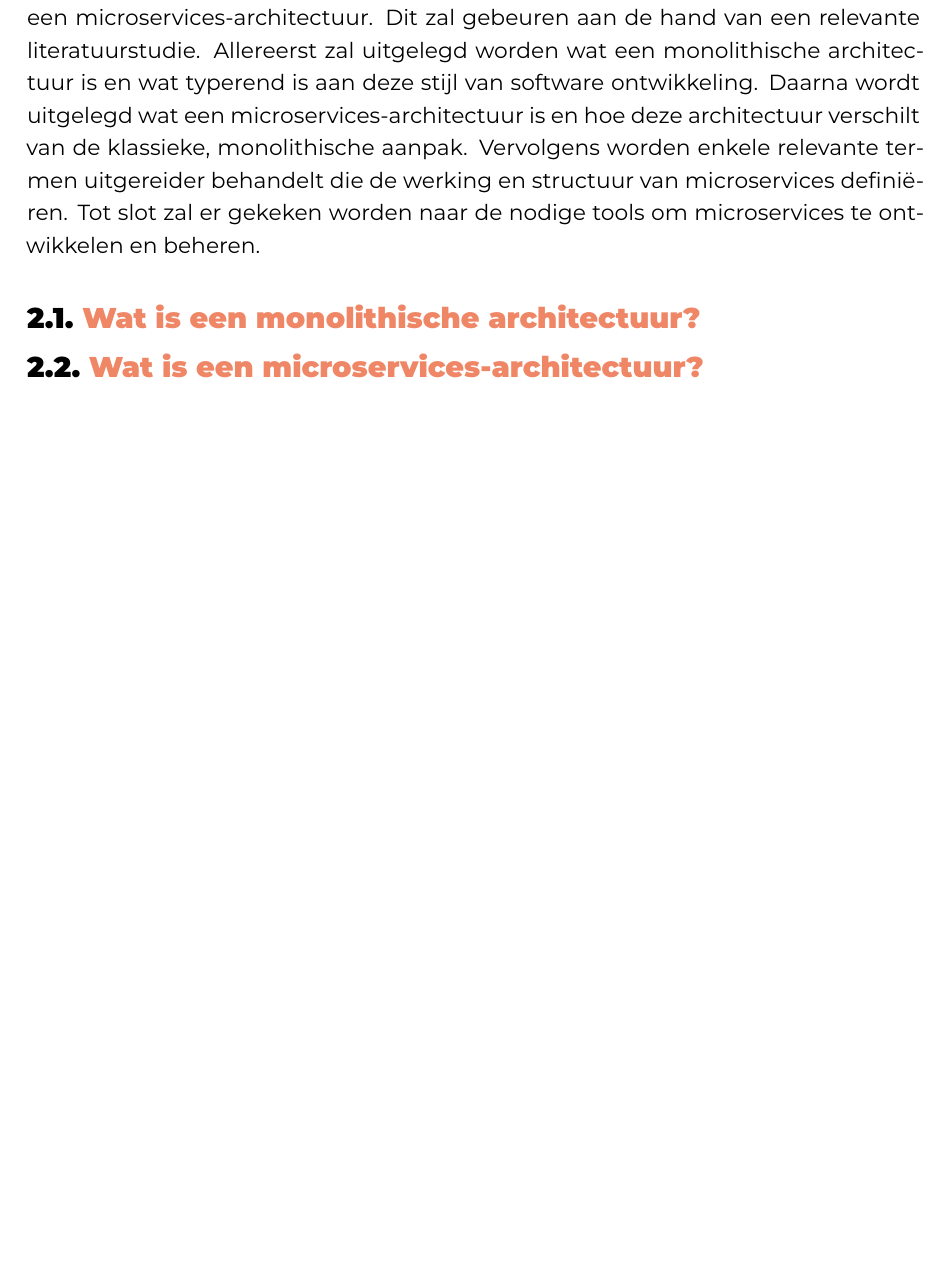
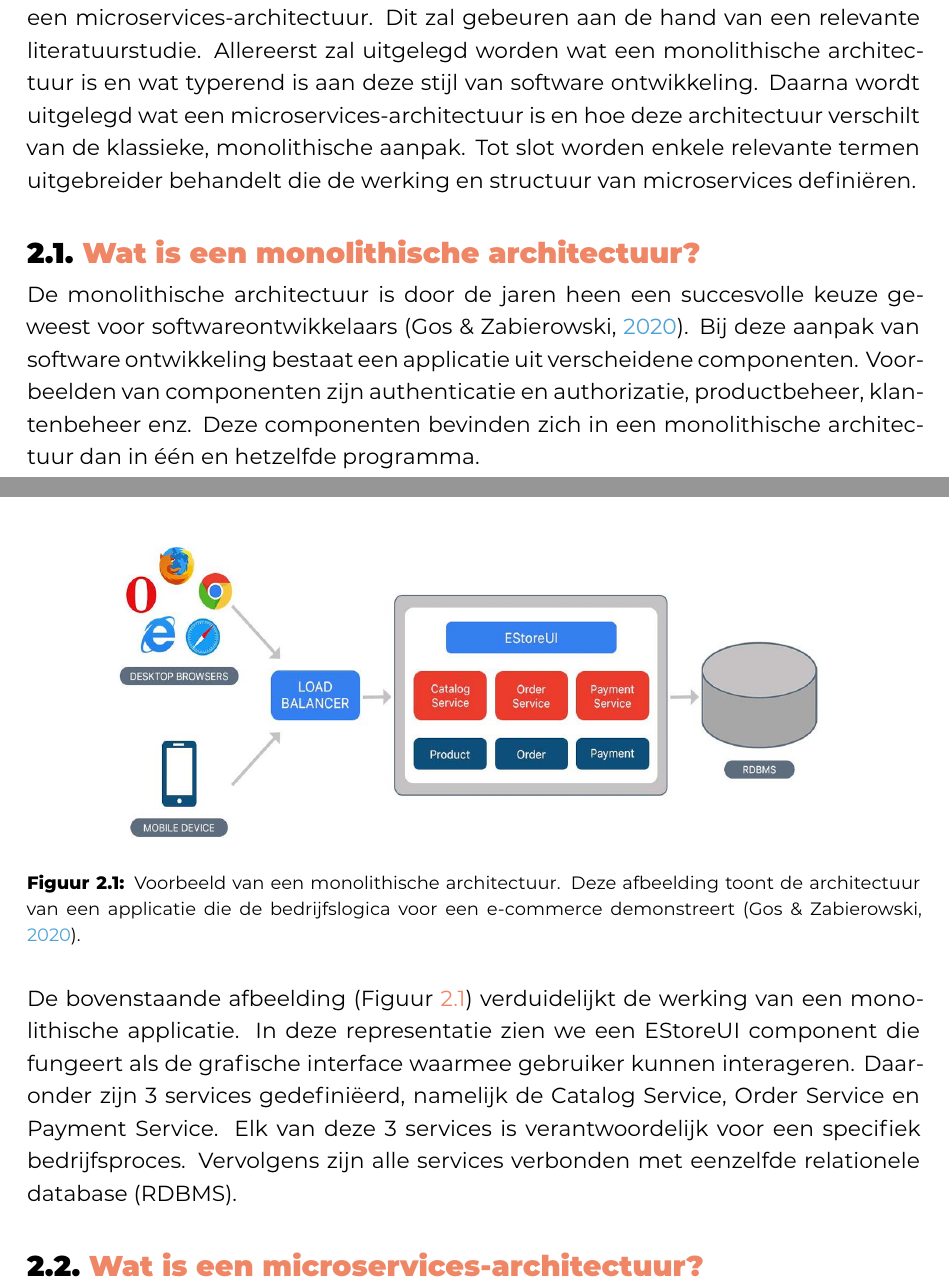
Before and after one commit to JasperVandenbroucke/hogent-bachproef-JasperVandenbroucke, a LaTeX thesis (bachproef/FamilienaamVoornaamBP.tex, which reads bachproef/standvanzaken.tex): part of page 11 of 22 before the commit and two parts of pages 11 and 12 of 24 after it, the two joined at a grey line, cut so that both start at the same text, the shorter picture padded with empty space. Compiled offline with XeLaTeX; a LaTeX package or settings file that is missing is left out.

Commit message:
--> Werken aan literatuurstudie + toevoegen van afbeelding

```diff
--- a/bachproef/standvanzaken.tex
+++ b/bachproef/standvanzaken.tex
@@ -1,11 +1,22 @@
 \chapter{\IfLanguageName{dutch}{Stand van zaken}{State of the art}}%
 \label{ch:stand-van-zaken}
 
-In dit hoofdstuk van de bachelorproef zullen we dieper ingaan op het concept van een microservices-architectuur. Dit zal gebeuren aan de hand van een relevante literatuurstudie. Allereerst zal uitgelegd worden wat een monolithische architectuur is en wat typerend is aan deze stijl van software ontwikkeling. Daarna wordt uitgelegd wat een microservices-architectuur is en hoe deze architectuur verschilt van de klassieke, monolithische aanpak. Vervolgens worden enkele relevante termen uitgereider behandelt die de werking en structuur van microservices definiëren. Tot slot zal er gekeken worden naar de nodige tools om microservices te ontwikkelen en beheren.
+In dit hoofdstuk van de bachelorproef zullen we dieper ingaan op het concept van een microservices-architectuur. Dit zal gebeuren aan de hand van een relevante literatuurstudie. Allereerst zal uitgelegd worden wat een monolithische architectuur is en wat typerend is aan deze stijl van software ontwikkeling. Daarna wordt uitgelegd wat een microservices-architectuur is en hoe deze architectuur verschilt van de klassieke, monolithische aanpak. Tot slot worden enkele relevante termen uitgebreider behandelt die de werking en structuur van microservices definiëren.
 
 \section{Wat is een monolithische architectuur?}
 
+De monolithische architectuur is door de jaren heen een succesvolle keuze geweest voor softwareontwikkelaars \autocite{Gos2020}. Bij deze aanpak van software ontwikkeling bestaat een applicatie uit verscheidene componenten. Voorbeelden van componenten zijn authenticatie en authorizatie, productbeheer, klantenbeheer enz. Deze componenten bevinden zich in een monolithische architectuur dan in één en hetzelfde programma.
+
+\begin{figure}[H]
+  \centering
+  \includegraphics[width=0.8\textwidth]{MonolithischeArchitectuur.png}
+  \caption[Voorstelling van een monolitische architectuur]{\label{fig:monolithische architectuur}Voorbeeld van een monolithische architectuur. Deze afbeelding toont de architectuur van een applicatie die de bedrijfslogica voor een e-commerce demonstreert \autocite{Gos2020}.}
+\end{figure}
+
+De bovenstaande afbeelding (Figuur \ref{fig:monolithische architectuur}) verduidelijkt de werking van een monolithische applicatie. In deze representatie zien we een EStoreUI component die fungeert als de grafische interface waarmee gebruiker kunnen interageren. Daaronder zijn 3 services gedefiniëerd, namelijk de Catalog Service, Order Service en Payment Service. Elk van deze 3 services is verantwoordelijk voor een specifiek bedrijfsproces. Vervolgens zijn alle services verbonden met eenzelfde relationele database (RDBMS).
+
 \section{Wat is een microservices-architectuur?}
+
 
 % Tip: Begin elk hoofdstuk met een paragraaf inleiding die beschrijft hoe
 % dit hoofdstuk past binnen het geheel van de bachelorproef. Geef in het
```
Also changed, not shown: bachproef/bachproef.bib (+11 -0 lines), graphics/MonolithischeArchitectuur.png (added).
